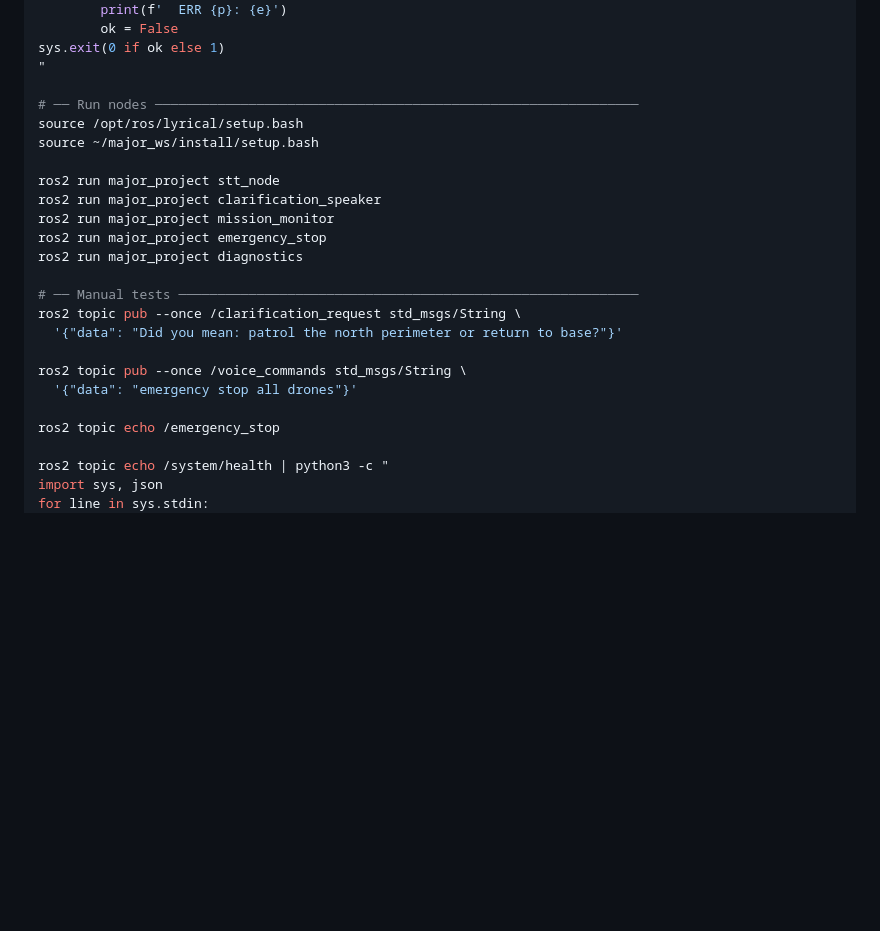
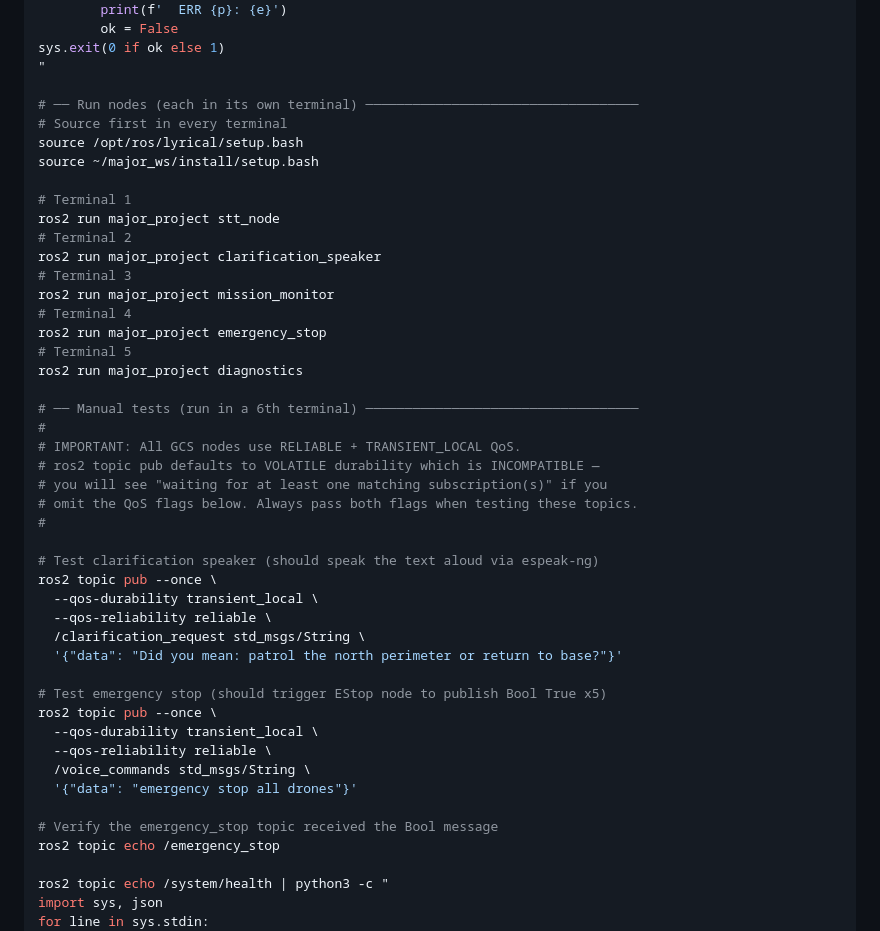
Before and after one commit to DevrG03/Major-Proj, a Markdown page: tutorial_part_04_gcs_nodes.md, the part around the change. Rendered like a GitHub page; blank space fills up the shorter version.

Commit message:
gcs update

```diff
--- a/tutorial_part_04_gcs_nodes.md
+++ b/tutorial_part_04_gcs_nodes.md
@@ -1246,23 +1246,45 @@ for p in nodes:
 sys.exit(0 if ok else 1)
 "
 
-# ── Run nodes ──────────────────────────────────────────────────────────────
+# ── Run nodes (each in its own terminal) ───────────────────────────────────
+# Source first in every terminal
 source /opt/ros/lyrical/setup.bash
 source ~/major_ws/install/setup.bash
 
+# Terminal 1
 ros2 run major_project stt_node
+# Terminal 2
 ros2 run major_project clarification_speaker
+# Terminal 3
 ros2 run major_project mission_monitor
+# Terminal 4
 ros2 run major_project emergency_stop
+# Terminal 5
 ros2 run major_project diagnostics
 
-# ── Manual tests ───────────────────────────────────────────────────────────
-ros2 topic pub --once /clarification_request std_msgs/String \
+# ── Manual tests (run in a 6th terminal) ───────────────────────────────────
+#
+# IMPORTANT: All GCS nodes use RELIABLE + TRANSIENT_LOCAL QoS.
+# ros2 topic pub defaults to VOLATILE durability which is INCOMPATIBLE —
+# you will see "waiting for at least one matching subscription(s)" if you
+# omit the QoS flags below. Always pass both flags when testing these topics.
+#
+
+# Test clarification speaker (should speak the text aloud via espeak-ng)
+ros2 topic pub --once \
+  --qos-durability transient_local \
+  --qos-reliability reliable \
+  /clarification_request std_msgs/String \
   '{"data": "Did you mean: patrol the north perimeter or return to base?"}'
 
-ros2 topic pub --once /voice_commands std_msgs/String \
+# Test emergency stop (should trigger EStop node to publish Bool True x5)
+ros2 topic pub --once \
+  --qos-durability transient_local \
+  --qos-reliability reliable \
+  /voice_commands std_msgs/String \
   '{"data": "emergency stop all drones"}'
 
+# Verify the emergency_stop topic received the Bool message
 ros2 topic echo /emergency_stop
 
 ros2 topic echo /system/health | python3 -c "
```
